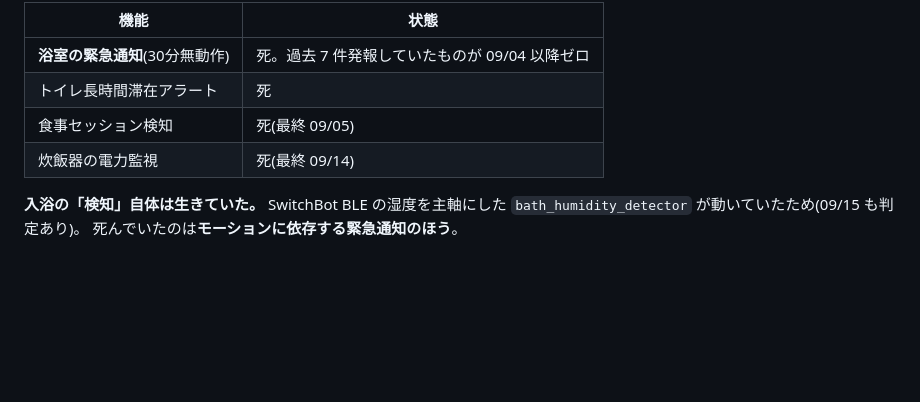
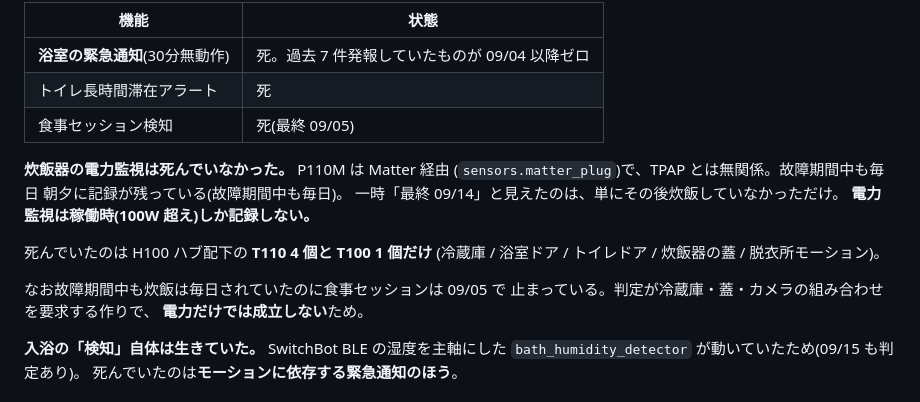
Before and after one commit to tara0kun/iot-life-support, a Markdown page: HANDOFF.md, the part around the change. GitHub-like rendering; blank space fills up the shorter version.

Commit message:
訂正: 炊飯器の電力監視は死んでいなかった
P110M は Matter 経由(sensors.matter_plug)で TPAP とは無関係。
故障期間中も毎日朝夕に記録が残っていた。一時「最終 09/14」と
見えたのは、単にその後炊飯していなかっただけ(電力監視は
稼働時しか記録しない)。

死んでいたのは H100 配下の T110 4 個と T100 1 個だけだった。

```diff
--- a/HANDOFF.md
+++ b/HANDOFF.md
@@ -478,7 +478,19 @@ HANDOFF.md を読んで、H100ハブの物理セットアップを進めたい
 | **浴室の緊急通知**(30分無動作) | 死。過去 7 件発報していたものが 09/04 以降ゼロ |
 | トイレ長時間滞在アラート | 死 |
 | 食事セッション検知 | 死(最終 09/05) |
-| 炊飯器の電力監視 | 死(最終 09/14) |
+
+**炊飯器の電力監視は死んでいなかった。** P110M は Matter 経由
+(`sensors.matter_plug`)で、TPAP とは無関係。故障期間中も毎日
+朝夕に記録が残っている(故障期間中も毎日)。
+一時「最終 09/14」と見えたのは、単にその後炊飯していなかっただけ。
+**電力監視は稼働時(100W 超え)しか記録しない。**
+
+死んでいたのは H100 ハブ配下の **T110 4 個と T100 1 個だけ**
+(冷蔵庫 / 浴室ドア / トイレドア / 炊飯器の蓋 / 脱衣所モーション)。
+
+なお故障期間中も炊飯は毎日されていたのに食事セッションは 09/05 で
+止まっている。判定が冷蔵庫・蓋・カメラの組み合わせを要求する作りで、
+**電力だけでは成立しない**ため。
 
 **入浴の「検知」自体は生きていた。** SwitchBot BLE の湿度を主軸にした
 `bath_humidity_detector` が動いていたため(09/15 も判定あり)。
```
